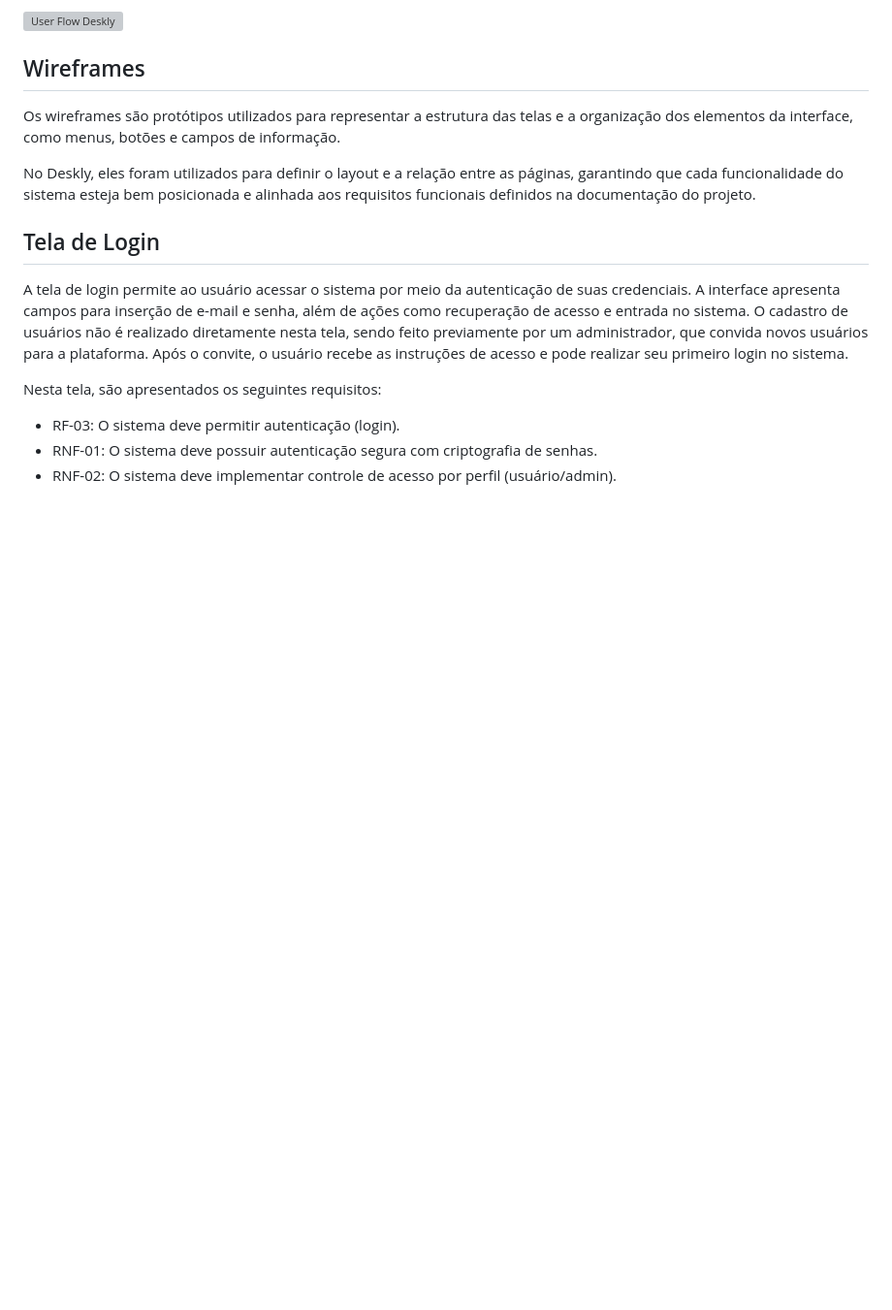
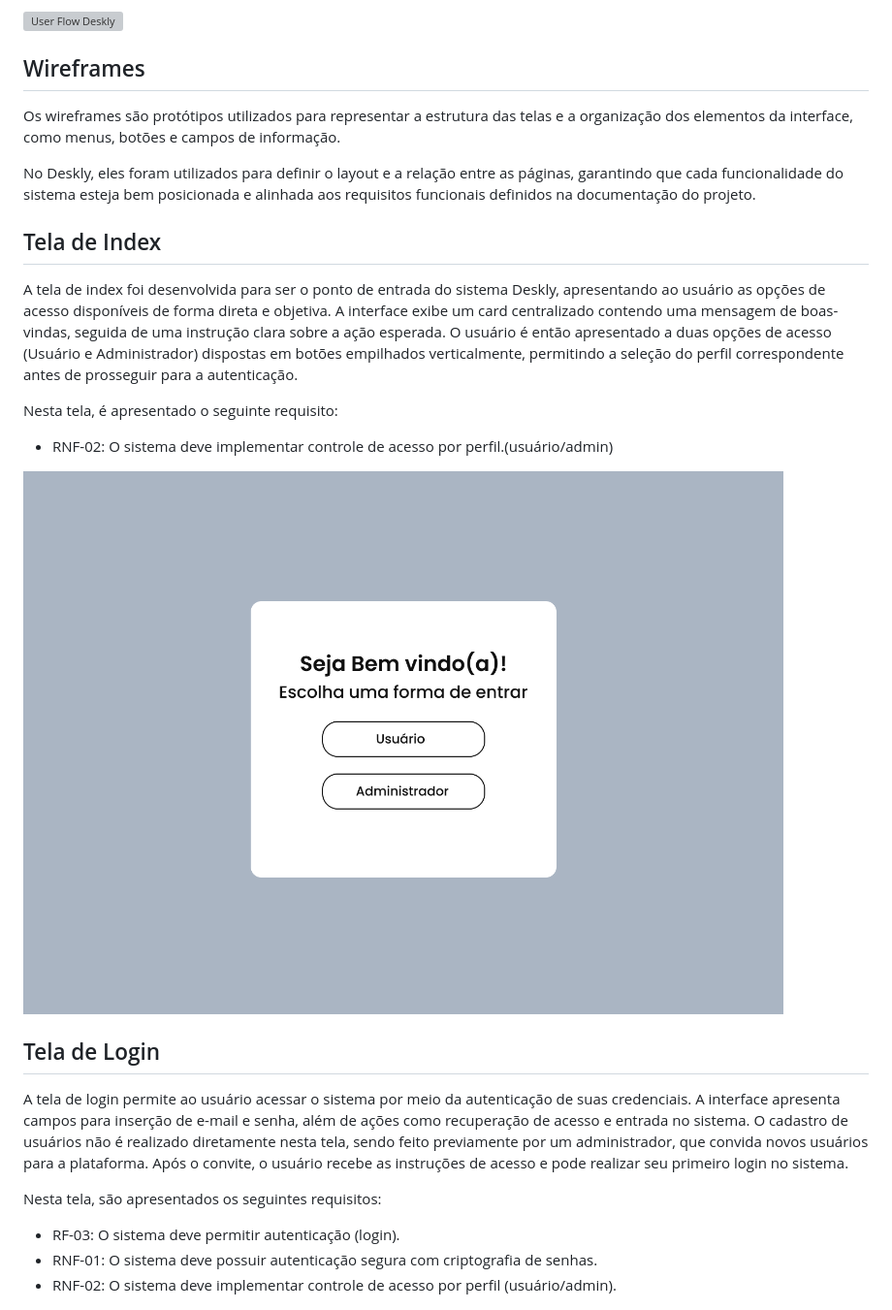
Before and after one commit to ICEI-PUC-Minas-PMV-SI/icei-puc-minas-pmv-si-2026-1-pe1-t4-deskly, a Markdown page: docs/interface.md, the part around one of its changes. Shown at 97% size. Drawn GitHub-style; pictures changed too: docs/img/WireFrame-Index.png (added); blank space fills up the shorter version; grey boxes are pictures that could not be loaded.

```diff
--- a/docs/interface.md
+++ b/docs/interface.md
@@ -20,6 +20,15 @@ Os wireframes são protótipos utilizados para representar a estrutura das telas
 
 No Deskly, eles foram utilizados para definir o layout e a relação entre as páginas, garantindo que cada funcionalidade do sistema esteja bem posicionada e alinhada aos requisitos funcionais definidos na documentação do projeto.
 
+## Tela de Index
+
+A tela de index foi desenvolvida para ser o ponto de entrada do sistema Deskly, apresentando ao usuário as opções de acesso disponíveis de forma direta e objetiva. A interface exibe um card centralizado contendo uma mensagem de boas-vindas, seguida de uma instrução clara sobre a ação esperada. O usuário é então apresentado a duas opções de acesso (Usuário e Administrador) dispostas em botões empilhados verticalmente, permitindo a seleção do perfil correspondente antes de prosseguir para a autenticação.
+
+Nesta tela, é apresentado o seguinte requisito:
+- RNF-02: O sistema deve implementar controle de acesso por perfil.(usuário/admin)
+
+![Wire Frame Login](img/WireFrame-Index.png)
+
 ## Tela de Login
 
 A tela de login permite ao usuário acessar o sistema por meio da autenticação de suas credenciais. A interface apresenta campos para inserção de e-mail e senha, além de ações como recuperação de acesso e entrada no sistema. O cadastro de usuários não é realizado diretamente nesta tela, sendo feito previamente por um administrador, que convida novos usuários para a plataforma. Após o convite, o usuário recebe as instruções de acesso e pode realizar seu primeiro login no sistema.
```
Also changed, not shown: other parts of docs/interface.md (+10 -0 lines), docs/img/WireFrame-RedifinicaoSenha.png (added).
